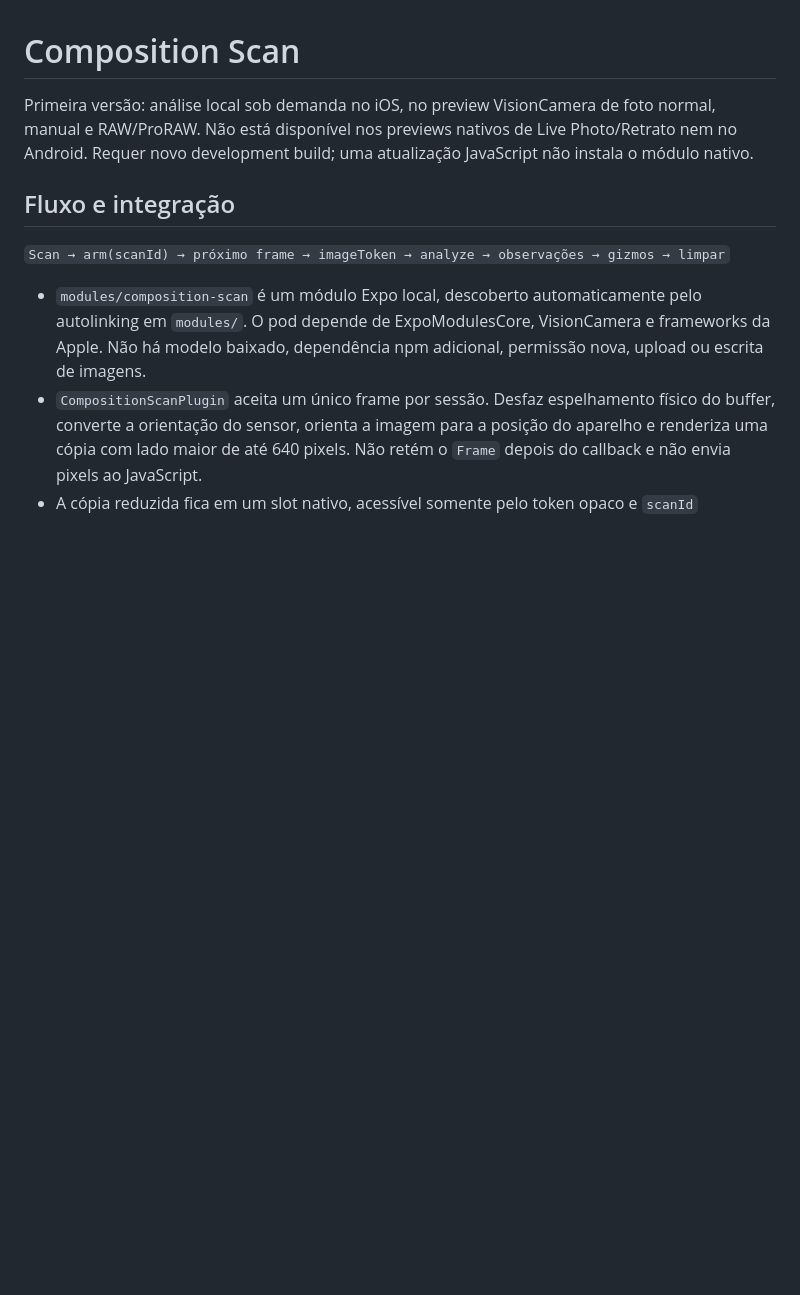
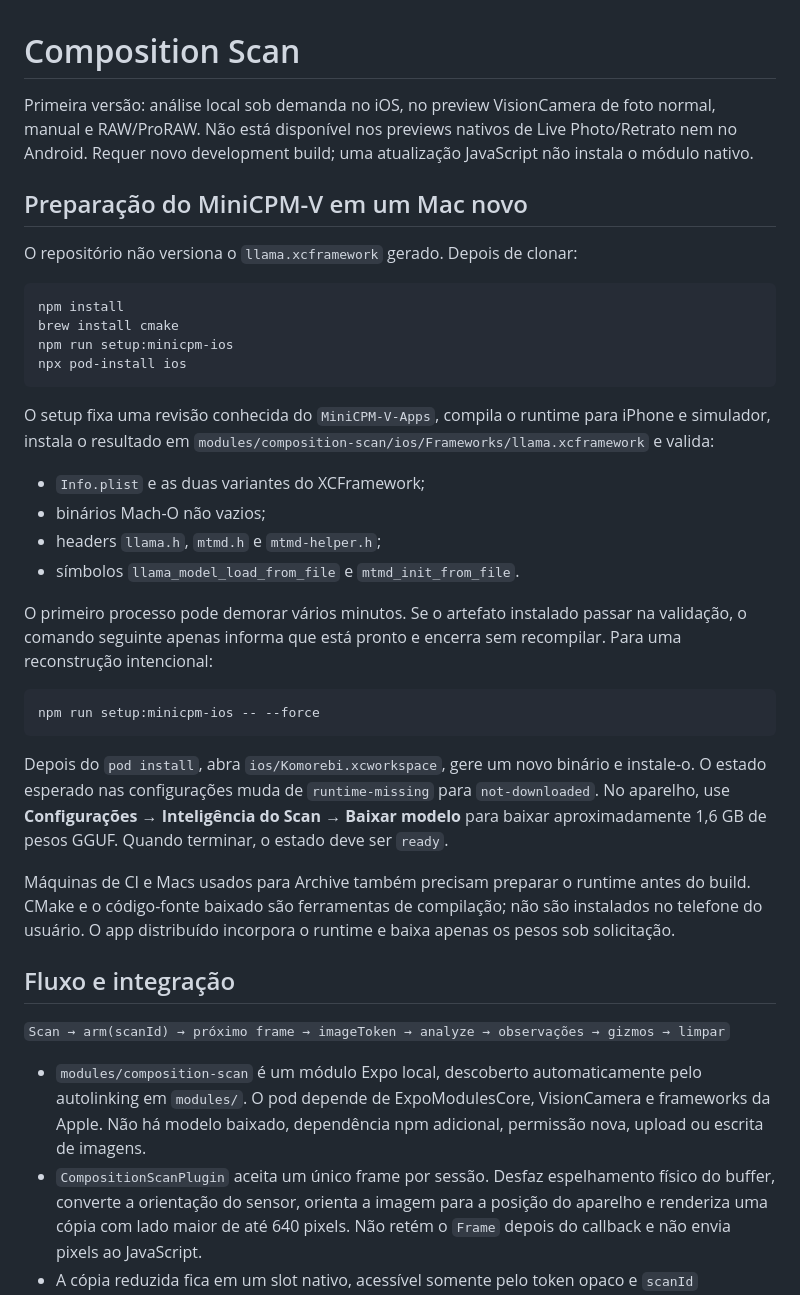
Before and after one commit to Gwin14/Komorebi, a Markdown page: docs/composition-scan.md, the part around the change. GitHub-like rendering; blank space fills up the shorter version.

````diff
--- a/docs/composition-scan.md
+++ b/docs/composition-scan.md
@@ -1,6 +1,34 @@
 # Composition Scan
 
 Primeira versão: análise local sob demanda no iOS, no preview VisionCamera de foto normal, manual e RAW/ProRAW. Não está disponível nos previews nativos de Live Photo/Retrato nem no Android. Requer novo development build; uma atualização JavaScript não instala o módulo nativo.
+
+## Preparação do MiniCPM-V em um Mac novo
+
+O repositório não versiona o `llama.xcframework` gerado. Depois de clonar:
+
+```sh
+npm install
+brew install cmake
+npm run setup:minicpm-ios
+npx pod-install ios
+```
+
+O setup fixa uma revisão conhecida do `MiniCPM-V-Apps`, compila o runtime para iPhone e simulador, instala o resultado em `modules/composition-scan/ios/Frameworks/llama.xcframework` e valida:
+
+- `Info.plist` e as duas variantes do XCFramework;
+- binários Mach-O não vazios;
+- headers `llama.h`, `mtmd.h` e `mtmd-helper.h`;
+- símbolos `llama_model_load_from_file` e `mtmd_init_from_file`.
+
+O primeiro processo pode demorar vários minutos. Se o artefato instalado passar na validação, o comando seguinte apenas informa que está pronto e encerra sem recompilar. Para uma reconstrução intencional:
+
+```sh
+npm run setup:minicpm-ios -- --force
+```
+
+Depois do `pod install`, abra `ios/Komorebi.xcworkspace`, gere um novo binário e instale-o. O estado esperado nas configurações muda de `runtime-missing` para `not-downloaded`. No aparelho, use **Configurações → Inteligência do Scan → Baixar modelo** para baixar aproximadamente 1,6 GB de pesos GGUF. Quando terminar, o estado deve ser `ready`.
+
+Máquinas de CI e Macs usados para Archive também precisam preparar o runtime antes do build. CMake e o código-fonte baixado são ferramentas de compilação; não são instalados no telefone do usuário. O app distribuído incorpora o runtime e baixa apenas os pesos sob solicitação.
 
 ## Fluxo e integração
 
````
Also changed, not shown: README.md (+24 -0 lines).
